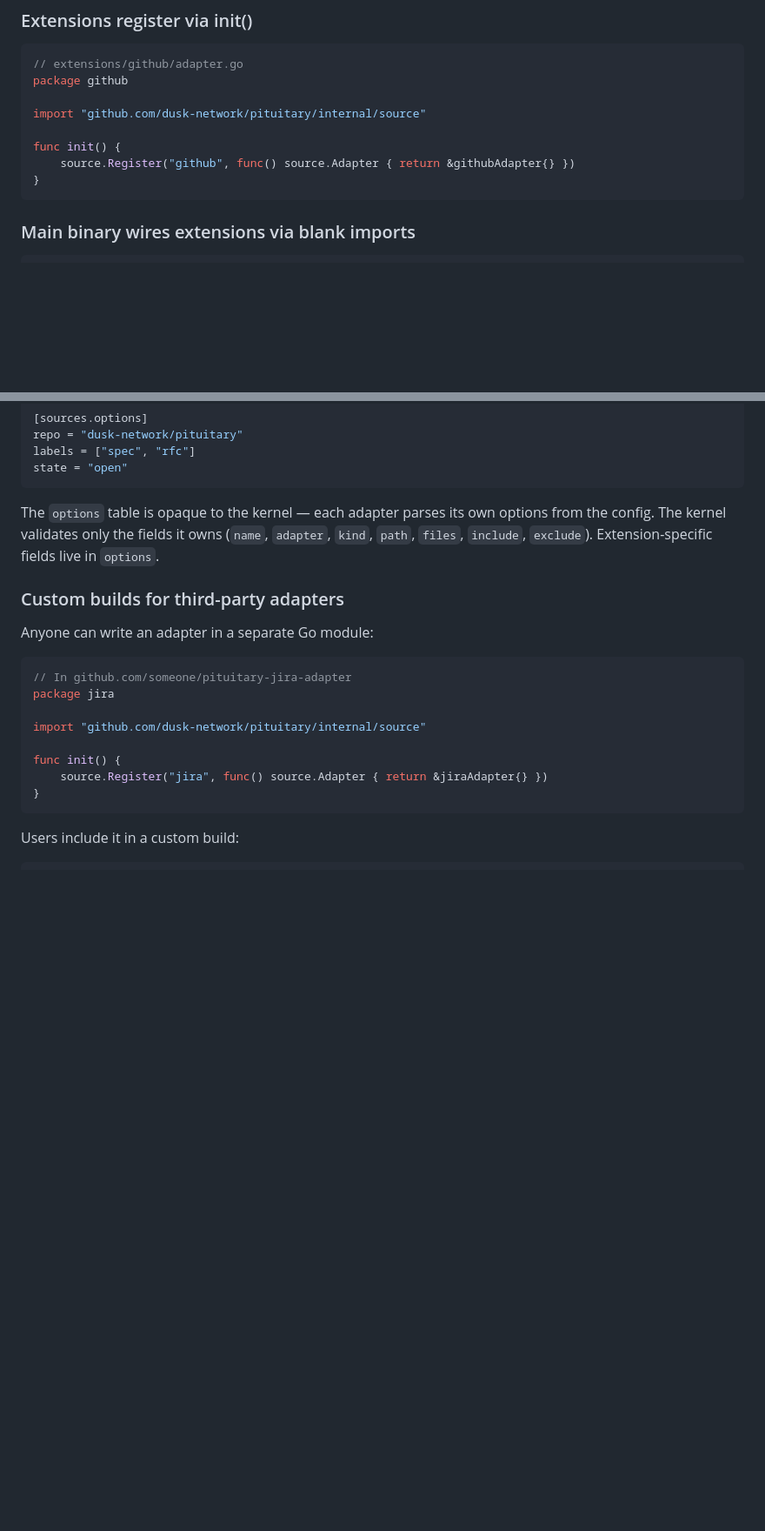
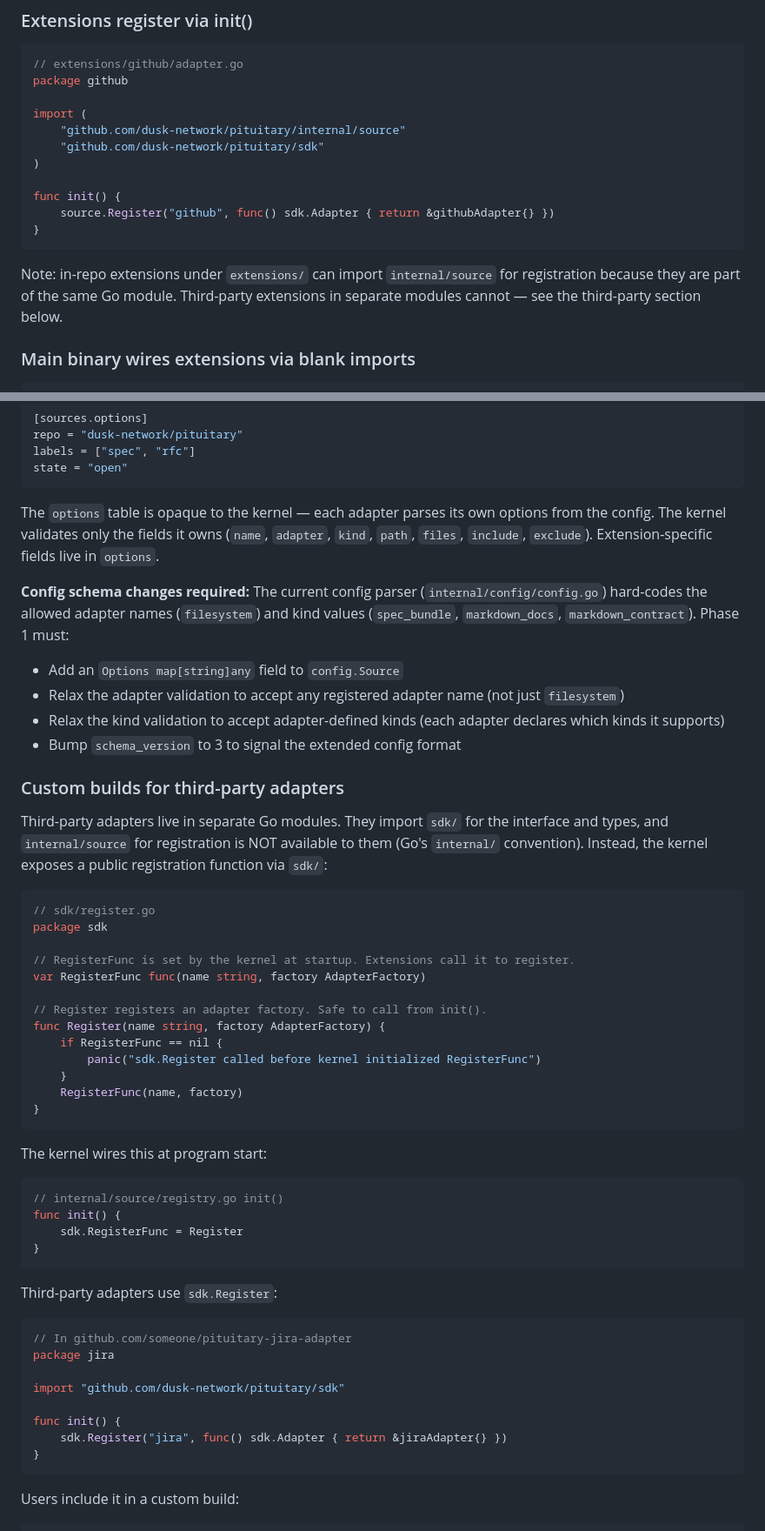
Before and after one commit to dusk-network/pituitary, a Markdown page: docs/rfcs/0002-kernel-extension-adapter-architecture.md, 2 parts joined by grey strips. Shown at 87% size. Rendered like a GitHub page; blank space fills up the shorter version.

````diff
--- a/docs/rfcs/0002-kernel-extension-adapter-architecture.md
+++ b/docs/rfcs/0002-kernel-extension-adapter-architecture.md
@@ -130,12 +163,17 @@ func init() {
 // extensions/github/adapter.go
 package github
 
-import "github.com/dusk-network/pituitary/internal/source"
+import (
+    "github.com/dusk-network/pituitary/internal/source"
+    "github.com/dusk-network/pituitary/sdk"
+)
 
 func init() {
-    source.Register("github", func() source.Adapter { return &githubAdapter{} })
+    source.Register("github", func() sdk.Adapter { return &githubAdapter{} })
 }
 ```
+
+Note: in-repo extensions under `extensions/` can import `internal/source` for registration because they are part of the same Go module. Third-party extensions in separate modules cannot — see the third-party section below.
 
 ### Main binary wires extensions via blank imports
 
@@ -193,18 +231,52 @@ state = "open"
 
 The `options` table is opaque to the kernel — each adapter parses its own options from the config. The kernel validates only the fields it owns (`name`, `adapter`, `kind`, `path`, `files`, `include`, `exclude`). Extension-specific fields live in `options`.
 
+**Config schema changes required:** The current config parser (`internal/config/config.go`) hard-codes the allowed adapter names (`filesystem`) and kind values (`spec_bundle`, `markdown_docs`, `markdown_contract`). Phase 1 must:
+
+- Add an `Options map[string]any` field to `config.Source`
+- Relax the adapter validation to accept any registered adapter name (not just `filesystem`)
+- Relax the kind validation to accept adapter-defined kinds (each adapter declares which kinds it supports)
+- Bump `schema_version` to 3 to signal the extended config format
+
 ### Custom builds for third-party adapters
 
-Anyone can write an adapter in a separate Go module:
+Third-party adapters live in separate Go modules. They import `sdk/` for the interface and types, and `internal/source` for registration is NOT available to them (Go's `internal/` convention). Instead, the kernel exposes a public registration function via `sdk/`:
+
+```go
+// sdk/register.go
+package sdk
+
+// RegisterFunc is set by the kernel at startup. Extensions call it to register.
+var RegisterFunc func(name string, factory AdapterFactory)
+
+// Register registers an adapter factory. Safe to call from init().
+func Register(name string, factory AdapterFactory) {
+    if RegisterFunc == nil {
+        panic("sdk.Register called before kernel initialized RegisterFunc")
+    }
+    RegisterFunc(name, factory)
+}
+```
+
+The kernel wires this at program start:
+
+```go
+// internal/source/registry.go init()
+func init() {
+    sdk.RegisterFunc = Register
+}
+```
+
+Third-party adapters use `sdk.Register`:
 
 ```go
 // In github.com/someone/pituitary-jira-adapter
 package jira
 
-import "github.com/dusk-network/pituitary/internal/source"
+import "github.com/dusk-network/pituitary/sdk"
 
 func init() {
-    source.Register("jira", func() source.Adapter { return &jiraAdapter{} })
+    sdk.Register("jira", func() sdk.Adapter { return &jiraAdapter{} })
 }
 ```
 
````
Also changed, not shown: other parts of docs/rfcs/0002-kernel-extension-adapter-architecture.md (+55 -19 lines).
